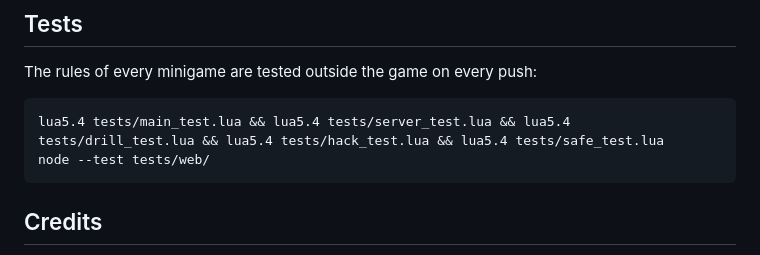
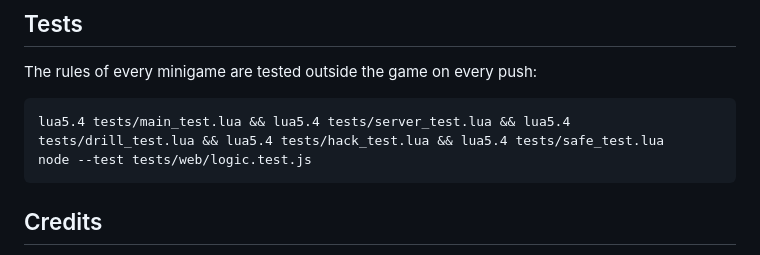
Before and after one commit to Vega421/tobs_minigames, a Markdown page: README.md, the part around the change. Drawn GitHub-style.

Commit message:
Tests: name the web test file (Node 22 on GitHub doesn't take a folder)

````diff
--- a/README.md
+++ b/README.md
@@ -115,7 +115,7 @@ The rules of every minigame are tested outside the game on every push:
 
 ```bash
 lua5.4 tests/main_test.lua && lua5.4 tests/server_test.lua && lua5.4 tests/drill_test.lua && lua5.4 tests/hack_test.lua && lua5.4 tests/safe_test.lua
-node --test tests/web/
+node --test tests/web/logic.test.js
 ```
 
 ## Credits
````
